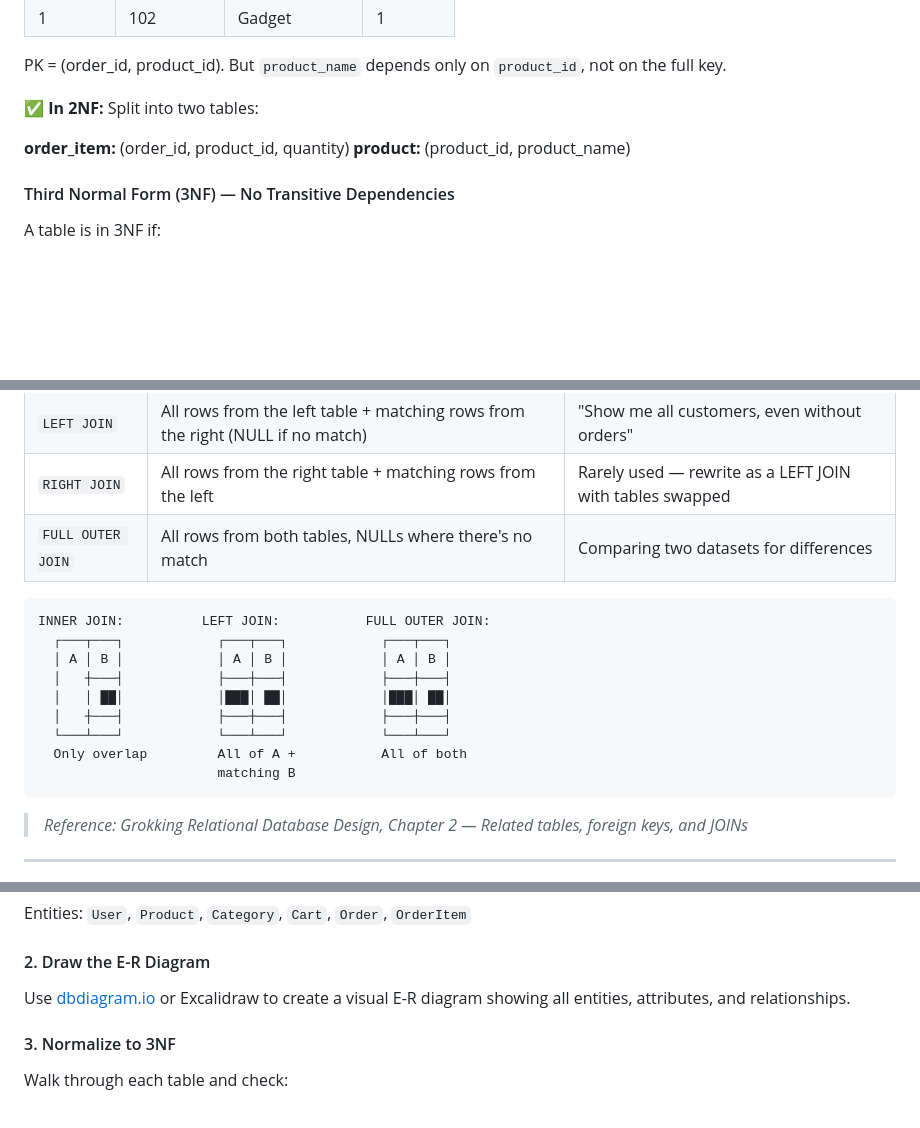
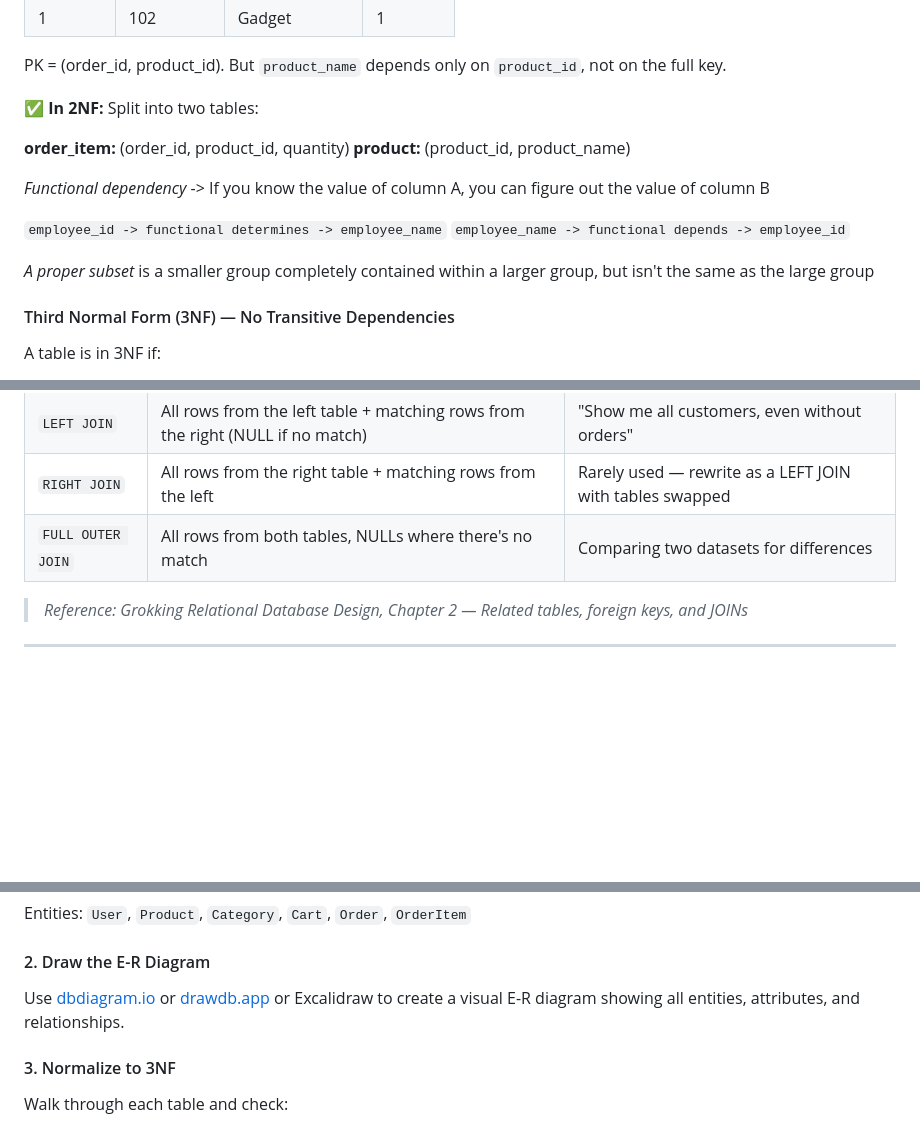
Before and after one commit to gonzalocalle-prog/ISW-331, a Markdown page: semanas/Week09-Database-Design-and-Implementation-EN.md, 3 parts joined by grey strips. GitHub-like rendering; blank space fills up the shorter version.

Commit message:
add more content on db

````diff
--- a/semanas/Week09-Database-Design-and-Implementation-EN.md
+++ b/semanas/Week09-Database-Design-and-Implementation-EN.md
@@ -396,6 +396,13 @@ PK = (order_id, product_id). But `product_name` depends only on `product_id`, no
 **order_item:** (order_id, product_id, quantity)
 **product:** (product_id, product_name)
 
+*Functional dependency* -> If you know the value of column A, you can figure out the value of column B
+
+`employee_id -> functional determines -> employee_name`
+`employee_name -> functional depends -> employee_id`
+
+*A proper subset* is a smaller group completely contained within a larger group, but isn't the same as the large group
+
 #### Third Normal Form (3NF) — No Transitive Dependencies
 
 A table is in 3NF if:
@@ -524,18 +531,6 @@ WHERE o.id = 1;
 | `LEFT JOIN` | All rows from the left table + matching rows from the right (NULL if no match) | "Show me all customers, even without orders" |
 | `RIGHT JOIN` | All rows from the right table + matching rows from the left | Rarely used — rewrite as a LEFT JOIN with tables swapped |
 | `FULL OUTER JOIN` | All rows from both tables, NULLs where there's no match | Comparing two datasets for differences |
-
-```
-INNER JOIN:          LEFT JOIN:           FULL OUTER JOIN:
-  ┌───┬───┐            ┌───┬───┐            ┌───┬───┐
-  │ A │ B │            │ A │ B │            │ A │ B │
-  │   ┼───┤            ├───┼───┤            ├───┼───┤
-  │   │ ██│            │███│ ██│            │███│ ██│
-  │   ┼───┤            ├───┼───┤            ├───┼───┤
-  └───┴───┘            └───┴───┘            └───┴───┘
-  Only overlap         All of A +           All of both
-                       matching B
-```
 
 > *Reference: Grokking Relational Database Design, Chapter 2 — Related tables, foreign keys, and JOINs*
 
@@ -704,7 +699,7 @@ Entities: `User`, `Product`, `Category`, `Cart`, `Order`, `OrderItem`
 
 #### 2. Draw the E-R Diagram
 
-Use [dbdiagram.io](https://dbdiagram.io) or Excalidraw to create a visual E-R diagram showing all entities, attributes, and relationships.
+Use [dbdiagram.io](https://dbdiagram.io) or [drawdb.app](https://www.drawdb.app/) or Excalidraw to create a visual E-R diagram showing all entities, attributes, and relationships.
 
 #### 3. Normalize to 3NF
 
````
Also changed, not shown: other parts of semanas/Week09-Database-Design-and-Implementation-EN.md (+1 -1 lines).
